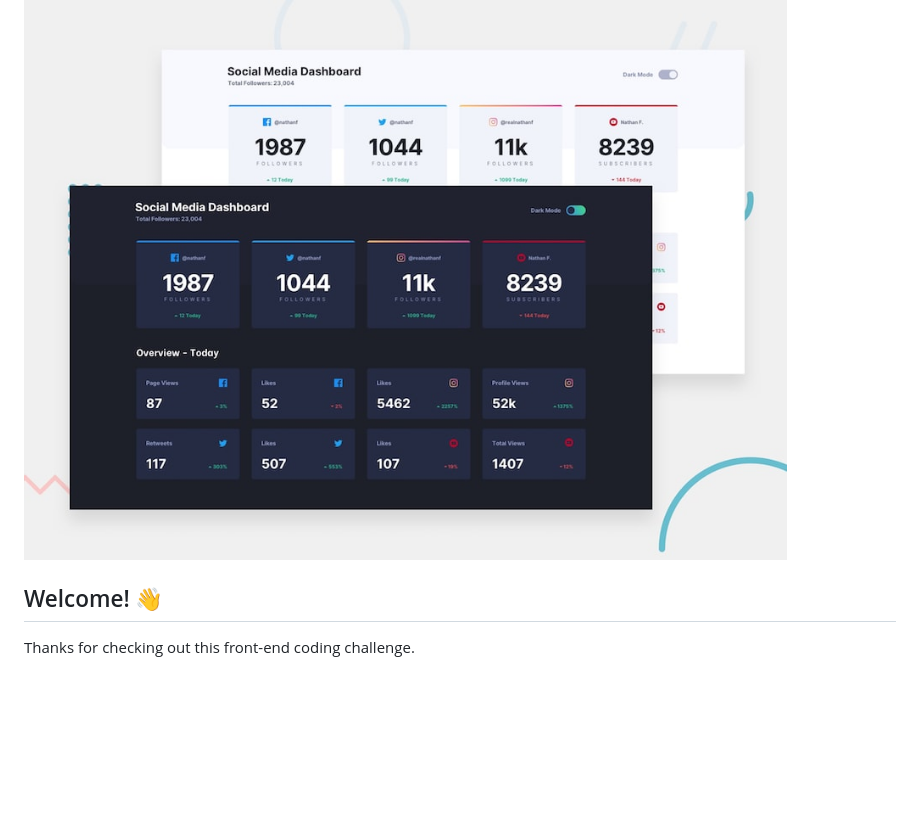
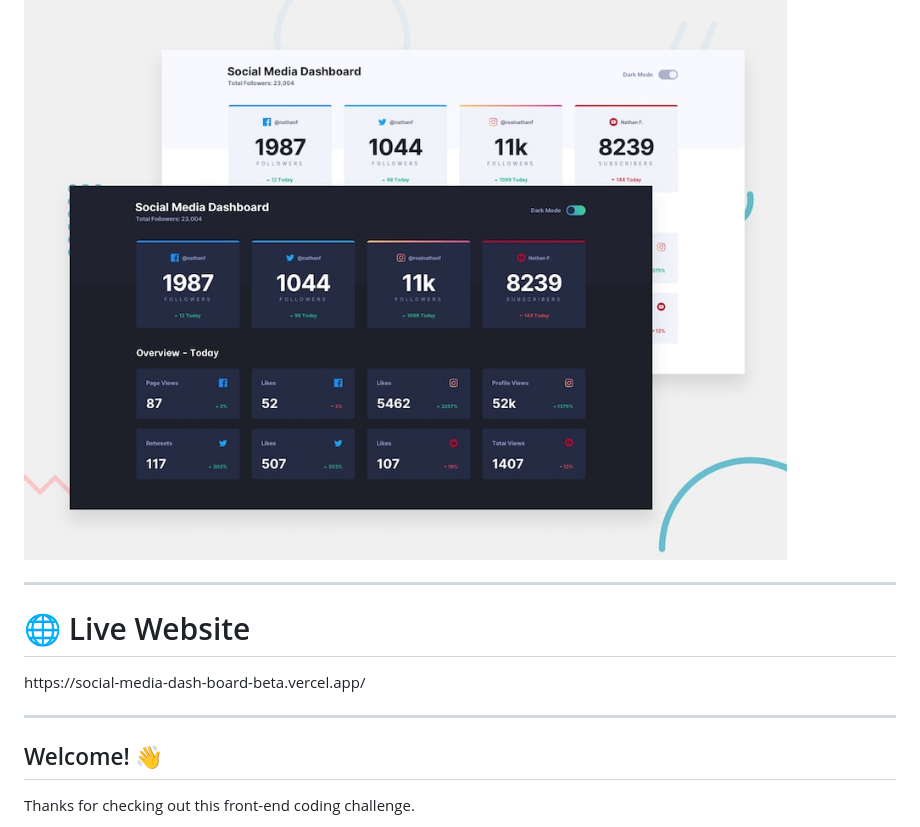
Before and after one commit to sushanth-web/Social-Media-Dash-Board, a Markdown page: README.md, the part around the change. GitHub-like rendering; blank space fills up the shorter version.

```diff
--- a/README.md
+++ b/README.md
@@ -1,6 +1,15 @@
 # Frontend Mentor - Social media dashboard with theme switcher
 
 ![Design preview for the Social media dashboard with theme switcher coding challenge](./design/desktop-preview.jpg)
+
+---
+
+
+<h1>🌐 Live Website</h1>
+https://social-media-dash-board-beta.vercel.app/
+
+
+---
 
 ## Welcome! 👋
 
```
